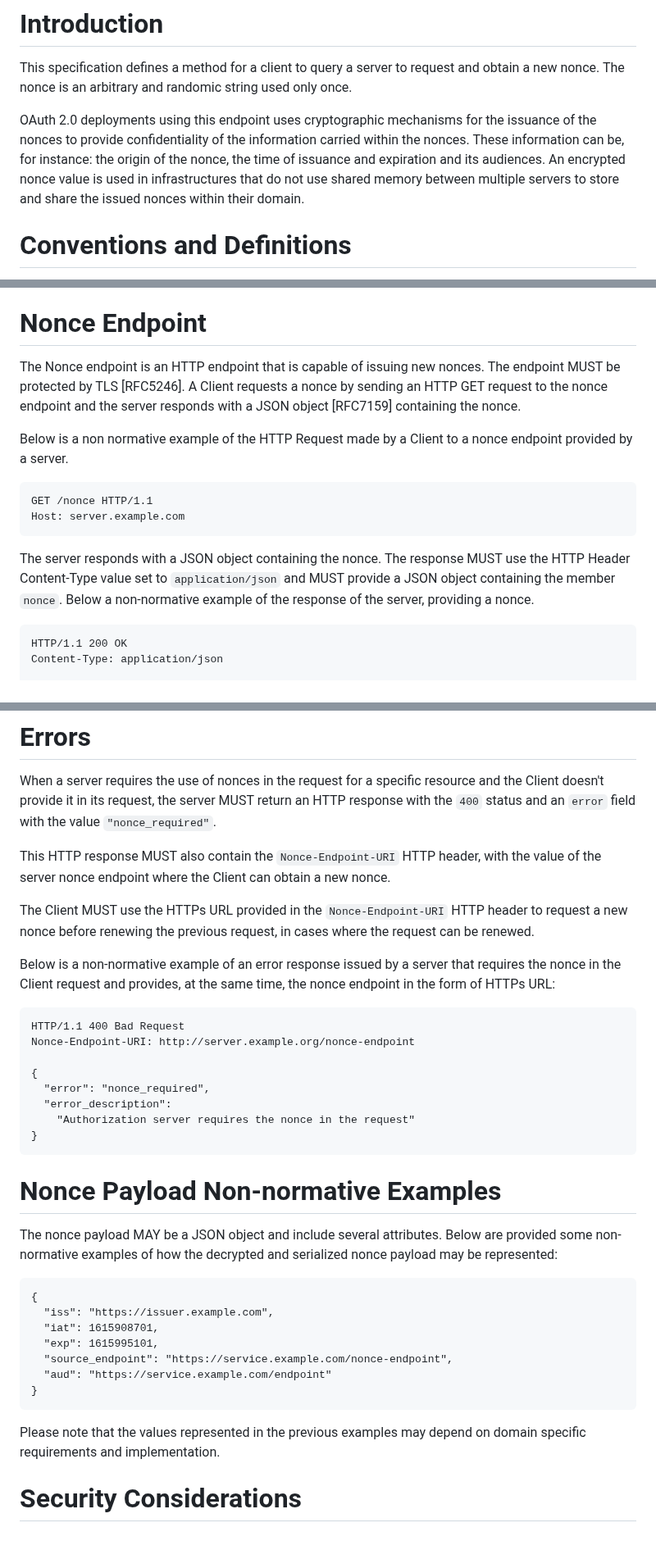
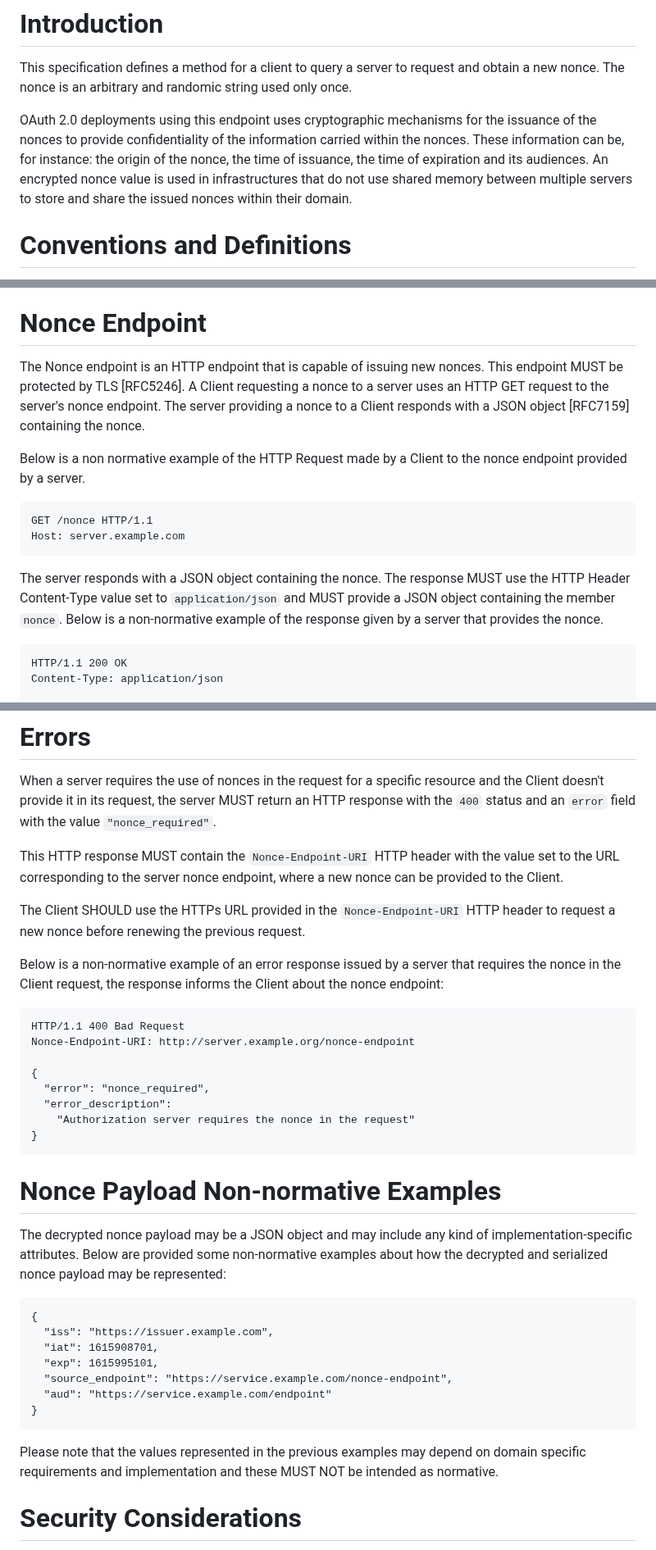
Before and after one commit to peppelinux/draft-demarco-oauth-nonce-endpoint, a Markdown page: draft-demarco-nonce-endpoint.md, 3 parts joined by grey strips. Shown at 82% size. GitHub-like rendering.

Commit message:
editorials

```diff
--- a/draft-demarco-nonce-endpoint.md
+++ b/draft-demarco-nonce-endpoint.md
@@ -47,7 +47,7 @@ The nonce endpoint allows a client to request and obtain server-generated opaque
 
 This specification defines a method for a client to query a server to request and obtain a new nonce. The nonce is an arbitrary and randomic string used only once.
 
-OAuth 2.0 deployments using this endpoint uses cryptographic mechanisms for the issuance of the nonces to provide confidentiality of the information carried within the nonces. These information can be, for instance: the origin of the nonce, the time of issuance and expiration and its audiences. An encrypted nonce value is used in infrastructures that do not use shared memory between multiple servers to store and share the issued nonces within their domain.
+OAuth 2.0 deployments using this endpoint uses cryptographic mechanisms for the issuance of the nonces to provide confidentiality of the information carried within the nonces. These information can be, for instance: the origin of the nonce, the time of issuance, the time of expiration and its audiences. An encrypted nonce value is used in infrastructures that do not use shared memory between multiple servers to store and share the issued nonces within their domain.
 
 # Conventions and Definitions
 
@@ -59,17 +59,18 @@ The key words "MUST", "MUST NOT", "REQUIRED", "SHALL", "SHALL NOT", "SHOULD", "S
 
 # Nonce Endpoint
 
-The Nonce endpoint is an HTTP endpoint that is capable of issuing new nonces. The endpoint MUST be protected by TLS [RFC5246].
-A Client requests a nonce by sending an HTTP GET request to the nonce endpoint and the server responds with a JSON object [RFC7159] containing the nonce.
+The Nonce endpoint is an HTTP endpoint that is capable of issuing new nonces. This endpoint MUST be protected by TLS [RFC5246].
+A Client requesting a nonce to a server uses an HTTP GET request to the server's nonce endpoint.
+The server providing a nonce to a Client responds with a JSON object [RFC7159] containing the nonce.
 
-Below is a non normative example of the HTTP Request made by a Client to a nonce endpoint provided by a server.
+Below is a non normative example of the HTTP Request made by a Client to the nonce endpoint provided by a server.
 
 ~~~~ http
 GET /nonce HTTP/1.1
 Host: server.example.com
 ~~~~
 
-The server responds with a JSON object containing the nonce. The response MUST use the HTTP Header Content-Type value set to `application/json` and MUST provide a JSON object containing the member `nonce`. Below a non-normative example of the response of the server, providing a nonce.
+The server responds with a JSON object containing the nonce. The response MUST use the HTTP Header Content-Type value set to `application/json` and MUST provide a JSON object containing the member `nonce`. Below is a non-normative example of the response given by a server that provides the nonce.
 
 ~~~~ http
 HTTP/1.1 200 OK
@@ -92,11 +93,11 @@ The nonce value MUST be encrypted with an encryption key that:
 When a server requires the use of nonces in the request for a specific resource and the Client doesn't provide it in its request,
 the server MUST return an HTTP response with the `400` status and an `error` field with the value `"nonce_required"`.
 
-This HTTP response MUST also contain the `Nonce-Endpoint-URI` HTTP header, with the value of the server nonce endpoint where the Client can obtain a new nonce.
+This HTTP response MUST contain the `Nonce-Endpoint-URI` HTTP header with the value set to the URL corresponding to the server nonce endpoint, where a new nonce can be provided to the Client.
 
-The Client MUST use the HTTPs URL provided in the `Nonce-Endpoint-URI` HTTP header to request a new nonce before renewing the previous request, in cases where the request can be renewed.
+The Client SHOULD use the HTTPs URL provided in the `Nonce-Endpoint-URI` HTTP header to request a new nonce before renewing the previous request.
 
-Below is a non-normative example of an error response issued by a server that requires the nonce in the Client request and provides, at the same time, the nonce endpoint in the form of HTTPs URL:
+Below is a non-normative example of an error response issued by a server that requires the nonce in the Client request, the response informs the Client about the nonce endpoint:
 
 ~~~~ http
 HTTP/1.1 400 Bad Request
@@ -111,8 +112,8 @@ Nonce-Endpoint-URI: http://server.example.org/nonce-endpoint
 
 # Nonce Payload Non-normative Examples
 
-The nonce payload MAY be a JSON object and include several attributes.
-Below are provided some non-normative examples of how the decrypted and serialized nonce payload may be represented:
+The decrypted nonce payload may be a JSON object and may include any kind of implementation-specific attributes.
+Below are provided some non-normative examples about how the decrypted and serialized nonce payload may be represented:
 
 ~~~~
 {
@@ -124,7 +125,7 @@ Below are provided some non-normative examples of how the decrypted and serializ
 }
 ~~~~
 
-Please note that the values represented in the previous examples may depend on domain specific requirements and implementation.
+Please note that the values represented in the previous examples may depend on domain specific requirements and implementation and these MUST NOT be intended as normative.
 
 # Security Considerations
 
```
